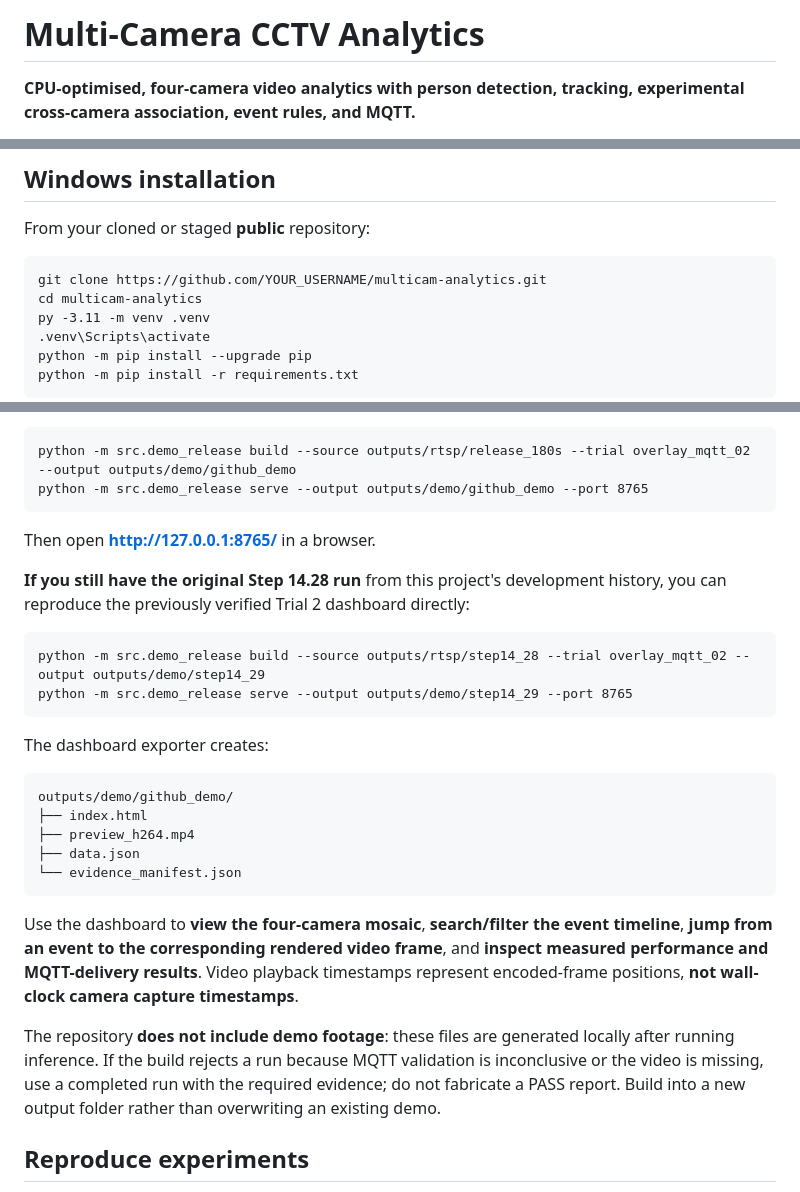
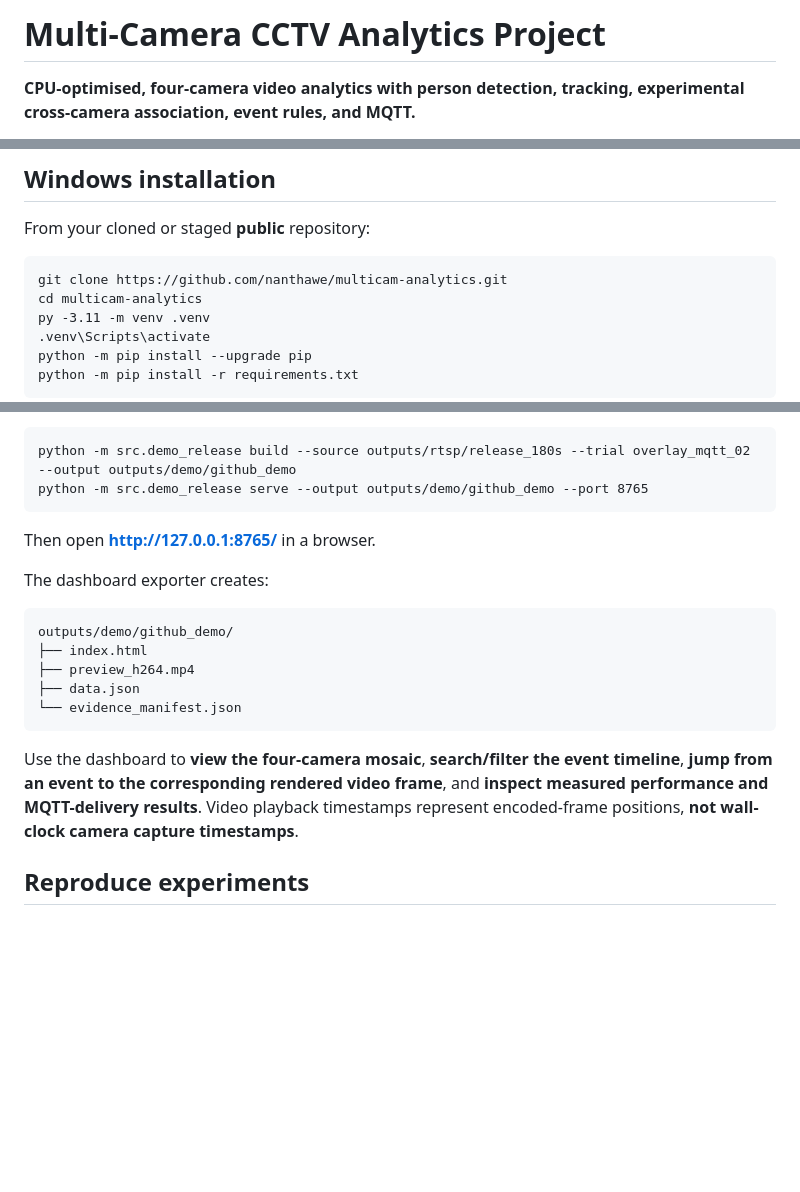
Before and after one commit to NanThawe/multicam-vision, a Markdown page: README.md, 3 parts joined by grey strips. GitHub-like rendering; blank space fills up the shorter version.

````diff
--- a/README.md
+++ b/README.md
@@ -1,4 +1,4 @@
-# Multi-Camera CCTV Analytics
+# Multi-Camera CCTV Analytics Project
 
 **CPU-optimised, four-camera video analytics with person detection, tracking, experimental cross-camera association, event rules, and MQTT.**
 
@@ -270,7 +270,7 @@ The x1.0 checkpoint is **optional**; do not download or rename an unrelated `.pt
 From your cloned or staged **public** repository:
 
 ```bat
-git clone https://github.com/YOUR_USERNAME/multicam-analytics.git
+git clone https://github.com/nanthawe/multicam-analytics.git
 cd multicam-analytics
 py -3.11 -m venv .venv
 .venv\Scripts\activate
@@ -379,13 +379,6 @@ python -m src.demo_release serve --output outputs/demo/github_demo --port 8765
 
 Then open **http://127.0.0.1:8765/** in a browser.
 
-**If you still have the original Step 14.28 run** from this project's development history, you can reproduce the previously verified Trial 2 dashboard directly:
-
-```bat
-python -m src.demo_release build --source outputs/rtsp/step14_28 --trial overlay_mqtt_02 --output outputs/demo/step14_29
-python -m src.demo_release serve --output outputs/demo/step14_29 --port 8765
-```
-
 The dashboard exporter creates:
 
 ```text
@@ -397,8 +390,6 @@ outputs/demo/github_demo/
 ```
 
 Use the dashboard to **view the four-camera mosaic**, **search/filter the event timeline**, **jump from an event to the corresponding rendered video frame**, and **inspect measured performance and MQTT-delivery results**. Video playback timestamps represent encoded-frame positions, **not wall-clock camera capture timestamps**.
-
-The repository **does not include demo footage**: these files are generated locally after running inference. If the build rejects a run because MQTT validation is inconclusive or the video is missing, use a completed run with the required evidence; do not fabricate a PASS report. Build into a new output folder rather than overwriting an existing demo.
 
 ## Reproduce experiments
 
````
Also changed, not shown: other parts of README.md (+1 -28 lines).
